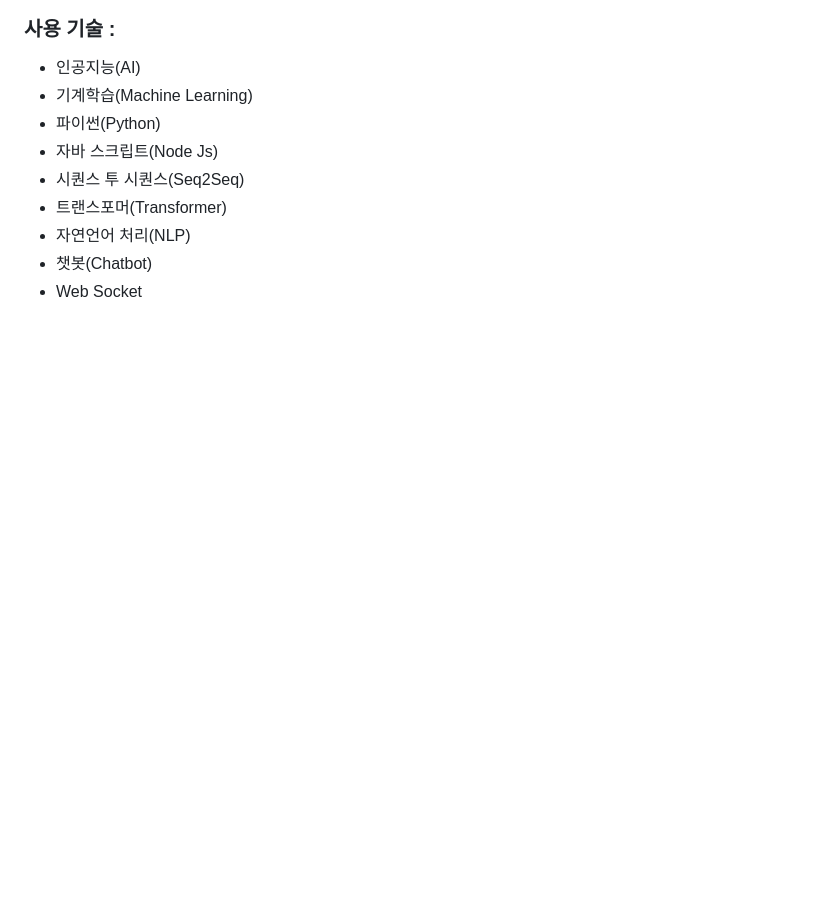
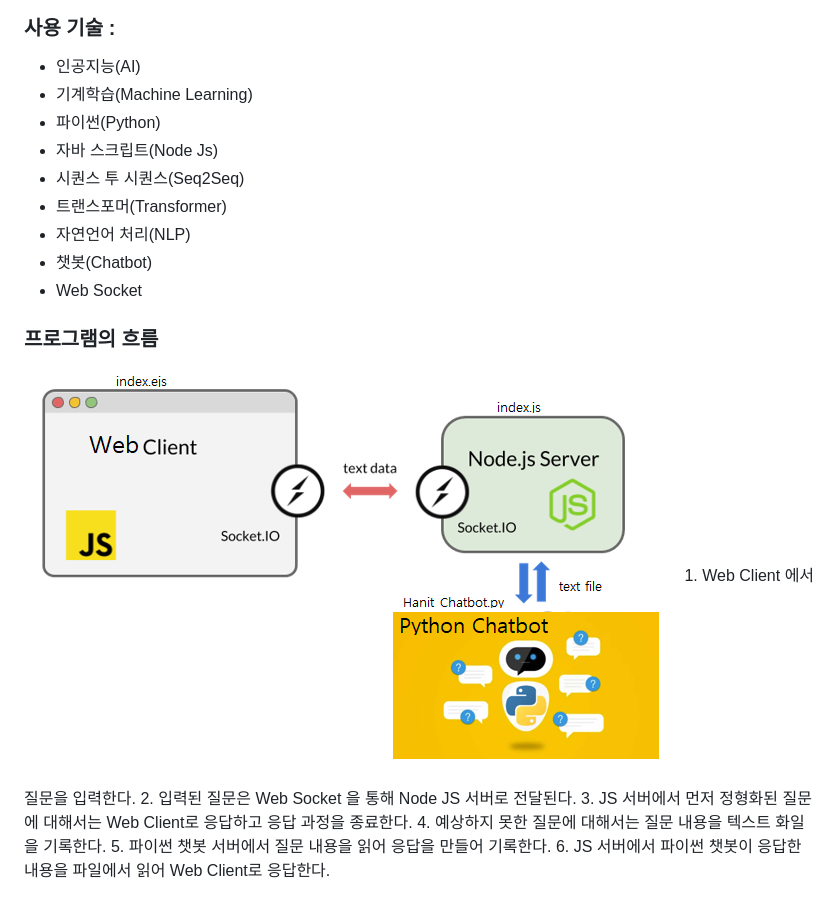
Before and after one commit to nainsys/HitChat, a Markdown page: README.md, the part around the change. Drawn GitHub-style; pictures changed too: images/prgstruct.png (added); blank space fills up the shorter version.

Commit message:
add images

```diff
--- a/README.md
+++ b/README.md
@@ -13,3 +13,12 @@
 * 자연언어 처리(NLP)
 * 챗봇(Chatbot)
 * Web Socket
+
+### 프로그램의 흐름
+<img src="./images/prgstruct.png">
+1. Web Client 에서 질문을 입력한다.
+2. 입력된 질문은 Web Socket 을 통해 Node JS 서버로 전달된다.
+3. JS 서버에서 먼저 정형화된 질문에 대해서는 Web Client로 응답하고 응답 과정을 종료한다.
+4. 예상하지 못한 질문에 대해서는 질문 내용을 텍스트 화일을 기록한다.
+5. 파이썬 챗봇 서버에서 질문 내용을 읽어 응답을 만들어 기록한다.
+6. JS 서버에서 파이썬 챗봇이 응답한 내용을 파일에서 읽어 Web Client로 응답한다.
```
